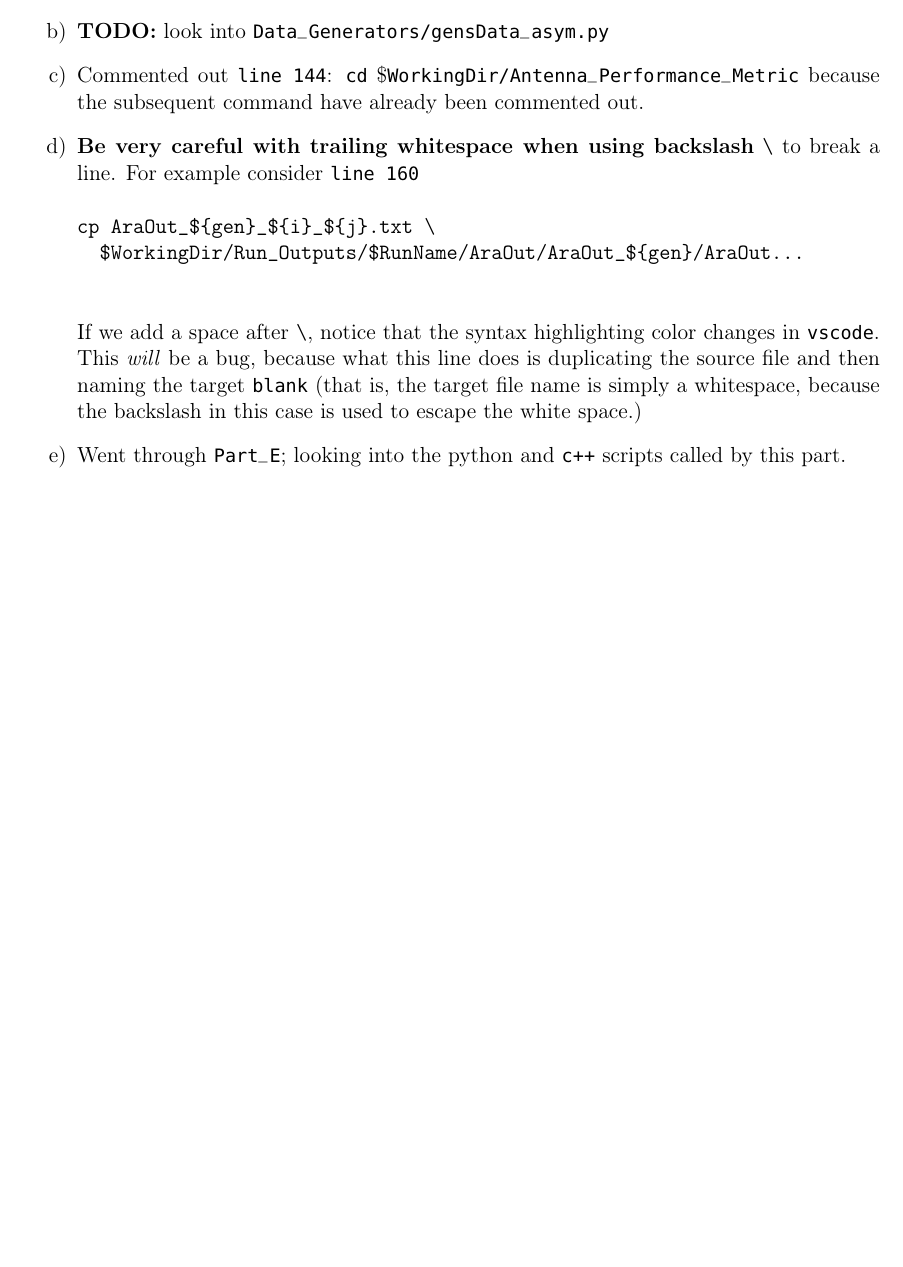
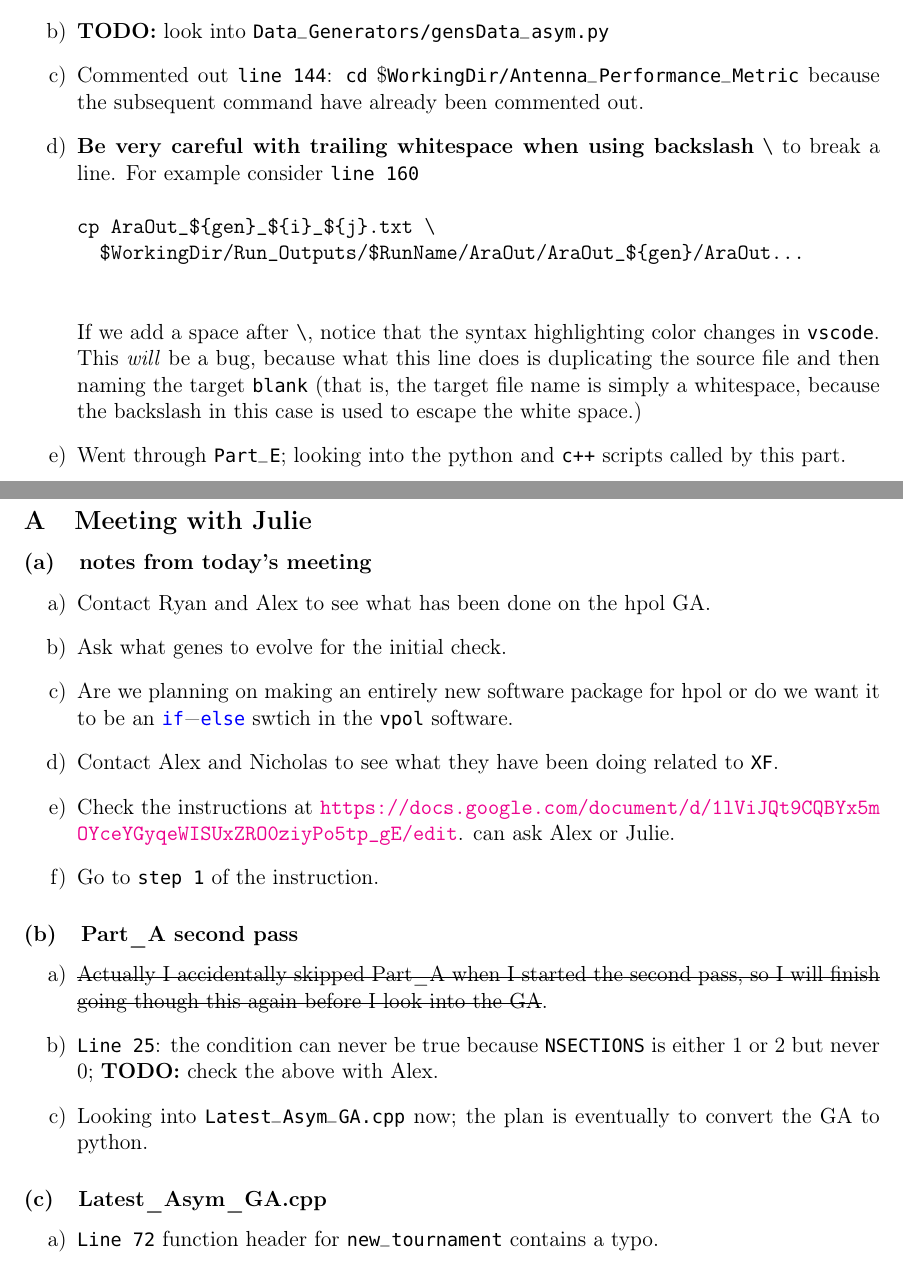
Before and after one commit to unmovingcastle/my_genetis, a LaTeX document (Jason_Yao_Log/June2023.tex): part of page 26 of 26 before the commit and two parts of pages 27 and 28 of 29 after it, the two joined at a grey line, cut so that both start at the same text, the shorter picture padded with empty space. The pictures show the PDF file Jason_Yao_Log/June2023.pdf that the author committed with the source.

Commit message:
jun25 log

```diff
--- a/Jason_Yao_Log/June2023.tex
+++ b/Jason_Yao_Log/June2023.tex
@@ -607,5 +607,43 @@ cp AraOut_${gen}_${i}_${j}.txt \
 \end{enumerate}
 
 % June 23
+\section{Fri}
+\subsection{Meeting with Julie}
+\subsubsection{notes from today's meeting}
+\begin{enumerate}
+  \item Contact Ryan and Alex to see what has been done on the hpol GA.
+  \item Ask what genes to evolve for the initial check.
+  \item Are we planning on making an entirely new software package for hpol or
+    do we want it to be an "if-else" swtich in the "vpol" software.
+  \item Contact Alex and Nicholas to see what they have been doing related to "XF".
+  \item Check the instructions at
+    \url{https://docs.google.com/document/d/
+    1lViJQt9CQBYx5mOYceYGyqeWISUxZRO0ziyPo5tp_gE/edit}.
+    can ask Alex or Julie.
+  \item Go to "step 1" of the instruction.
+\end{enumerate}
+\subsubsection{Part\_A second pass}
+\begin{enumerate}
+  \item \st{Actually I accidentally skipped Part\_A when I started the second
+      pass, so I will finish going though this again before I look into the GA}.
+  \item "Line 25": the condition can never be true because "NSECTIONS" is
+    either 1 or 2 but never 0; \textbf{TODO:} check the above with Alex.
+  \item Looking into "Latest_Asym_GA.cpp" now; the plan is eventually to
+    convert the GA to python.
+\end{enumerate}
+
+\subsubsection{Latest\_Asym\_GA.cpp}
+\begin{enumerate}
+  \item "Line 72" function header for "new_tournament" contains a typo.
+\end{enumerate}
+
 % June 24
+% Took a day off
+\newpage
+\setcounter{section}{24}
+
 % June 25
+\section{Sun}
+\subsection{Meeting with Julie}
+\subsubsection{Latest\_Asym\_GA.cpp}
+\begin{enumerate}
```
Also changed, not shown: Jason_Yao_Log/June2023.pdf, Jason_Yao_Log/June2023.tex (13 more changed lines), 1 other file.
